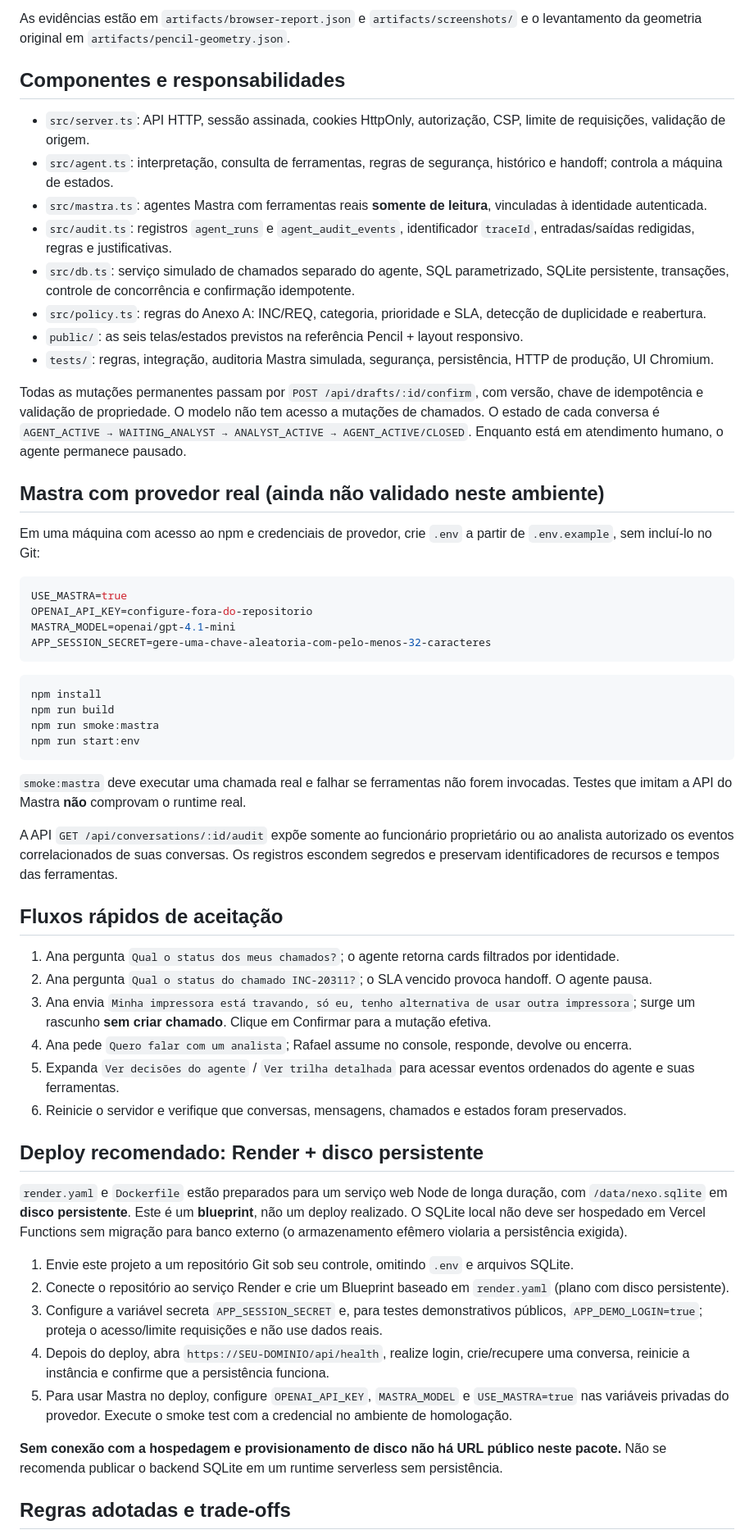
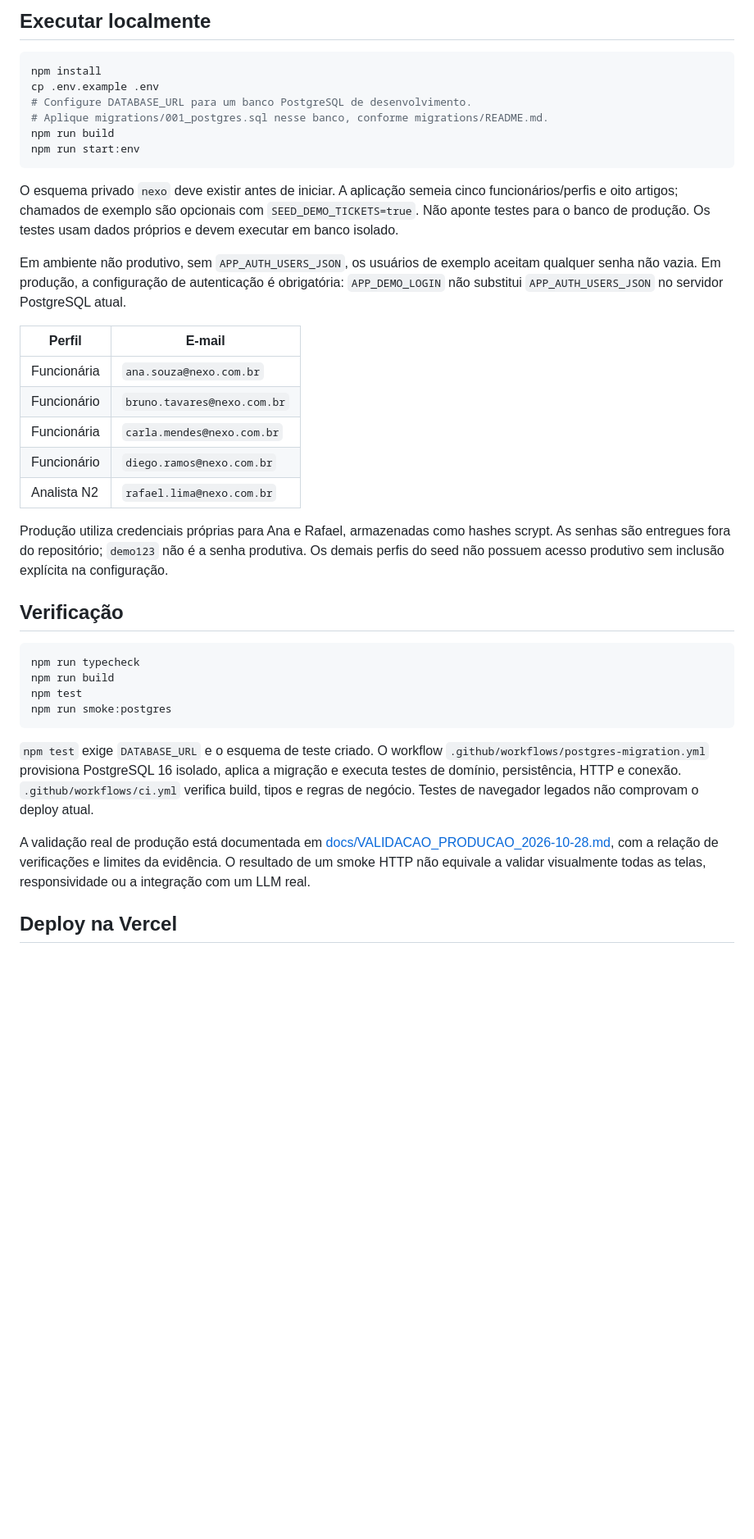
Before and after one commit to lenixeduardo/nexo-assist, a Markdown page: README.md, the part around one of its changes. Shown at 82% size. Drawn GitHub-style; blank space fills up the shorter version.

Commit message:
docs: align setup and access instructions with PostgreSQL production

````diff
--- a/README.md
+++ b/README.md
@@ -41,60 +9,40 @@ O teste de navegador requer Python 3 com `playwright` e Chromium disponível. El
-As evidências estão em `artifacts/browser-report.json` e `artifacts/screenshots/` e o levantamento da geometria original em `artifacts/pencil-geometry.json`.
-
-## Componentes e responsabilidades
-
-- `src/server.ts`: API HTTP, sessão assinada, cookies HttpOnly, autorização, CSP, limite de requisições, validação de origem.
-- `src/agent.ts`: interpretação, consulta de ferramentas, regras de segurança, histórico e handoff; controla a máquina de estados.
-- `src/mastra.ts`: agentes Mastra com ferramentas reais **somente de leitura**, vinculadas à identidade autenticada.
-- `src/audit.ts`: registros `agent_runs` e `agent_audit_events`, identificador `traceId`, entradas/saídas redigidas, regras e justificativas.
-- `src/db.ts`: serviço simulado de chamados separado do agente, SQL parametrizado, SQLite persistente, transações, controle de concorrência e confirmação idempotente.
-- `src/policy.ts`: regras do Anexo A: INC/REQ, categoria, prioridade e SLA, detecção de duplicidade e reabertura.
-- `public/`: as seis telas/estados previstos na referência Pencil + layout responsivo.
-- `tests/`: regras, integração, auditoria Mastra simulada, segurança, persistência, HTTP de produção, UI Chromium.
-
-Todas as mutações permanentes passam por `POST /api/drafts/:id/confirm`, com versão, chave de idempotência e validação de propriedade. O modelo não tem acesso a mutações de chamados. O estado de cada conversa é `AGENT_ACTIVE → WAITING_ANALYST → ANALYST_ACTIVE → AGENT_ACTIVE/CLOSED`. Enquanto está em atendimento humano, o agente permanece pausado.
-
-## Mastra com provedor real (ainda não validado neste ambiente)
-
-Em uma máquina com acesso ao npm e credenciais de provedor, crie `.env` a partir de `.env.example`, sem incluí-lo no Git:
-
-```env
-USE_MASTRA=true
-OPENAI_API_KEY=configure-fora-do-repositorio
-MASTRA_MODEL=openai/gpt-4.1-mini
-APP_SESSION_SECRET=gere-uma-chave-aleatoria-com-pelo-menos-32-caracteres
-```
+## Executar localmente
 
 ```bash
 npm install
+cp .env.example .env
+# Configure DATABASE_URL para um banco PostgreSQL de desenvolvimento.
+# Aplique migrations/001_postgres.sql nesse banco, conforme migrations/README.md.
 npm run build
-npm run smoke:mastra
 npm run start:env
 ```
 
-`smoke:mastra` deve executar uma chamada real e falhar se ferramentas não forem invocadas. Testes que imitam a API do Mastra **não** comprovam o runtime real.
+O esquema privado `nexo` deve existir antes de iniciar. A aplicação semeia cinco funcionários/perfis e oito artigos; chamados de exemplo são opcionais com `SEED_DEMO_TICKETS=true`. Não aponte testes para o banco de produção. Os testes usam dados próprios e devem executar em banco isolado.
 
-A API `GET /api/conversations/:id/audit` expõe somente ao funcionário proprietário ou ao analista autorizado os eventos correlacionados de suas conversas. Os registros escondem segredos e preservam identificadores de recursos e tempos das ferramentas.
+Em ambiente não produtivo, sem `APP_AUTH_USERS_JSON`, os usuários de exemplo aceitam qualquer senha não vazia. Em produção, a configuração de autenticação é obrigatória: `APP_DEMO_LOGIN` não substitui `APP_AUTH_USERS_JSON` no servidor PostgreSQL atual.
 
-## Fluxos rápidos de aceitação
+| Perfil | E-mail |
+|---|---|
+| Funcionária | `ana.souza@nexo.com.br` |
+| Funcionário | `bruno.tavares@nexo.com.br` |
+| Funcionária | `carla.mendes@nexo.com.br` |
+| Funcionário | `diego.ramos@nexo.com.br` |
+| Analista N2 | `rafael.lima@nexo.com.br` |
 
-1. Ana pergunta `Qual o status dos meus chamados?`; o agente retorna cards filtrados por identidade.
-2. Ana pergunta `Qual o status do chamado INC-20311?`; o SLA vencido provoca handoff. O agente pausa.
-3. Ana envia `Minha impressora está travando, só eu, tenho alternativa de usar outra impressora`; surge um rascunho **sem criar chamado**. Clique em Confirmar para a mutação efetiva.
-4. Ana pede `Quero falar com um analista`; Rafael assume no console, responde, devolve ou encerra.
-5. Expanda `Ver decisões do agente` / `Ver trilha detalhada` para acessar eventos ordenados do agente e suas ferramentas.
-6. Reinicie o servidor e verifique que conversas, mensagens, chamados e estados foram preservados.
+Produção utiliza credenciais próprias para Ana e Rafael, armazenadas como hashes scrypt. As senhas são entregues fora do repositório; `demo123` não é a senha produtiva. Os demais perfis do seed não possuem acesso produtivo sem inclusão explícita na configuração.
 
-## Deploy recomendado: Render + disco persistente
+## Verificação
 
-`render.yaml` e `Dockerfile` estão preparados para um serviço web Node de longa duração, com `/data/nexo.sqlite` em **disco persistente**. Este é um **blueprint**, não um deploy realizado. O SQLite local não deve ser hospedado em Vercel Functions sem migração para banco externo (o armazenamento efêmero violaria a persistência exigida).
+```bash
+npm run typecheck
+npm run build
+npm test
+npm run smoke:postgres
+```
 
-1. Envie este projeto a um repositório Git sob seu controle, omitindo `.env` e arquivos SQLite.
-2. Conecte o repositório ao serviço Render e crie um Blueprint baseado em `render.yaml` (plano com disco persistente).
-3. Configure a variável secreta `APP_SESSION_SECRET` e, para testes demonstrativos públicos, `APP_DEMO_LOGIN=true`; proteja o acesso/limite requisições e não use dados reais.
-4. Depois do deploy, abra `https://SEU-DOMINIO/api/health`, realize login, crie/recupere uma conversa, reinicie a instância e confirme que a persistência funciona.
-5. Para usar Mastra no deploy, configure `OPENAI_API_KEY`, `MASTRA_MODEL` e `USE_MASTRA=true` nas variáveis privadas do provedor. Execute o smoke test com a credencial no ambiente de homologação.
+`npm test` exige `DATABASE_URL` e o esquema de teste criado. O workflow `.github/workflows/postgres-migration.yml` provisiona PostgreSQL 16 isolado, aplica a migração e executa testes de domínio, persistência, HTTP e conexão. `.github/workflows/ci.yml` verifica build, tipos e regras de negócio. Testes de navegador legados não comprovam o deploy atual.
 
-**Sem conexão com a hospedagem e provisionamento de disco não há URL público neste pacote.** Não se recomenda publicar o backend SQLite em um runtime serverless sem persistência.
+A validação real de produção está documentada em [docs/VALIDACAO_PRODUCAO_2026-10-28.md](docs/VALIDACAO_PRODUCAO_2026-10-28.md), com a relação de verificações e limites da evidência. O resultado de um smoke HTTP não equivale a validar visualmente todas as telas, responsividade ou a integração com um LLM real.
 
-## Regras adotadas e trade-offs
+## Deploy na Vercel
 
````
Also changed, not shown: other parts of README.md (+35 -52 lines).
